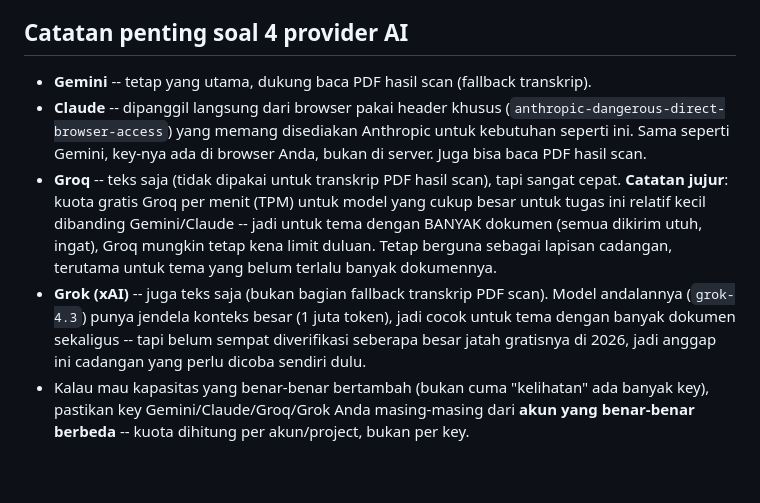
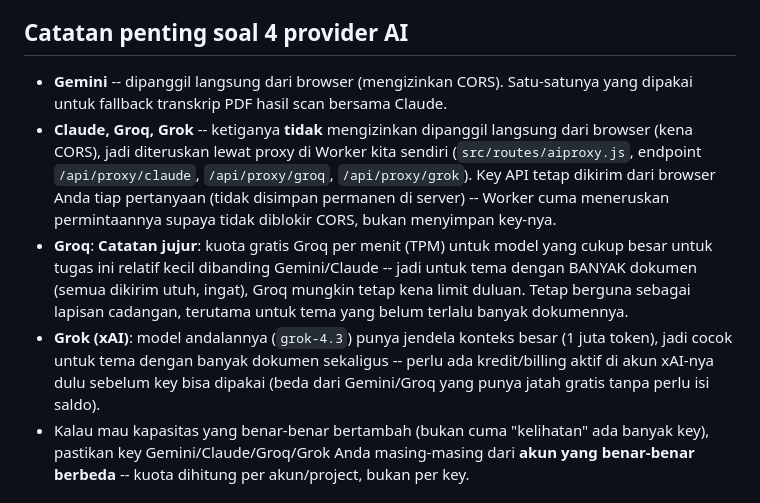
Before and after one commit to ezahazairin1405/bigdatapemilumalang, a Markdown page: README.md, the part around the change. Drawn GitHub-style; blank space fills up the shorter version.

```diff
--- a/README.md
+++ b/README.md
@@ -37,22 +37,23 @@ dan analisis peta/grafik (Infografis) per tema — cakupan pemilu se-Indonesia.
 
 ## Catatan penting soal 4 provider AI
 
-- **Gemini** -- tetap yang utama, dukung baca PDF hasil scan (fallback transkrip).
-- **Claude** -- dipanggil langsung dari browser pakai header khusus
-  (`anthropic-dangerous-direct-browser-access`) yang memang disediakan Anthropic
-  untuk kebutuhan seperti ini. Sama seperti Gemini, key-nya ada di browser
-  Anda, bukan di server. Juga bisa baca PDF hasil scan.
-- **Groq** -- teks saja (tidak dipakai untuk transkrip PDF hasil scan), tapi
-  sangat cepat. **Catatan jujur**: kuota gratis Groq per menit (TPM) untuk
-  model yang cukup besar untuk tugas ini relatif kecil dibanding Gemini/Claude
-  -- jadi untuk tema dengan BANYAK dokumen (semua dikirim utuh, ingat), Groq
+- **Gemini** -- dipanggil langsung dari browser (mengizinkan CORS). Satu-satunya
+  yang dipakai untuk fallback transkrip PDF hasil scan bersama Claude.
+- **Claude, Groq, Grok** -- ketiganya **tidak** mengizinkan dipanggil langsung
+  dari browser (kena CORS), jadi diteruskan lewat proxy di Worker kita sendiri
+  (`src/routes/aiproxy.js`, endpoint `/api/proxy/claude`, `/api/proxy/groq`,
+  `/api/proxy/grok`). Key API tetap dikirim dari browser Anda tiap pertanyaan
+  (tidak disimpan permanen di server) -- Worker cuma meneruskan permintaannya
+  supaya tidak diblokir CORS, bukan menyimpan key-nya.
+- **Groq**: **Catatan jujur**: kuota gratis Groq per menit (TPM) untuk model
+  yang cukup besar untuk tugas ini relatif kecil dibanding Gemini/Claude --
+  jadi untuk tema dengan BANYAK dokumen (semua dikirim utuh, ingat), Groq
   mungkin tetap kena limit duluan. Tetap berguna sebagai lapisan cadangan,
   terutama untuk tema yang belum terlalu banyak dokumennya.
-- **Grok (xAI)** -- juga teks saja (bukan bagian fallback transkrip PDF scan).
-  Model andalannya (`grok-4.3`) punya jendela konteks besar (1 juta token),
-  jadi cocok untuk tema dengan banyak dokumen sekaligus -- tapi belum sempat
-  diverifikasi seberapa besar jatah gratisnya di 2026, jadi anggap ini
-  cadangan yang perlu dicoba sendiri dulu.
+- **Grok (xAI)**: model andalannya (`grok-4.3`) punya jendela konteks besar
+  (1 juta token), jadi cocok untuk tema dengan banyak dokumen sekaligus --
+  perlu ada kredit/billing aktif di akun xAI-nya dulu sebelum key bisa dipakai
+  (beda dari Gemini/Groq yang punya jatah gratis tanpa perlu isi saldo).
 - Kalau mau kapasitas yang benar-benar bertambah (bukan cuma "kelihatan" ada
   banyak key), pastikan key Gemini/Claude/Groq/Grok Anda masing-masing dari
   **akun yang benar-benar berbeda** -- kuota dihitung per akun/project, bukan
```
